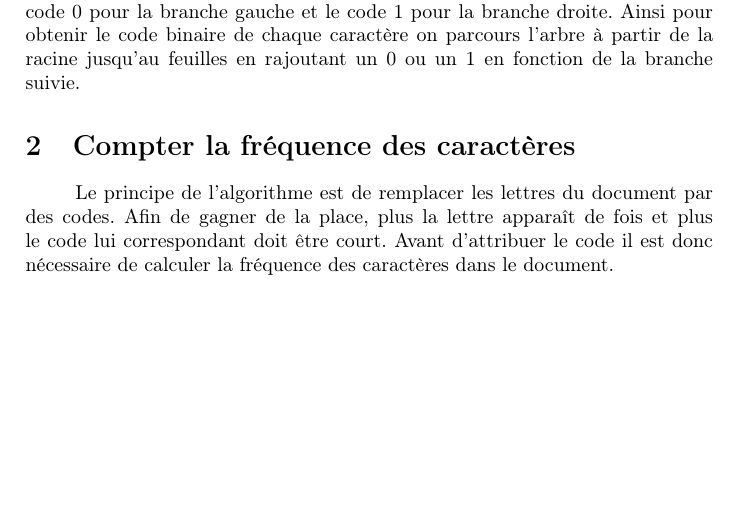
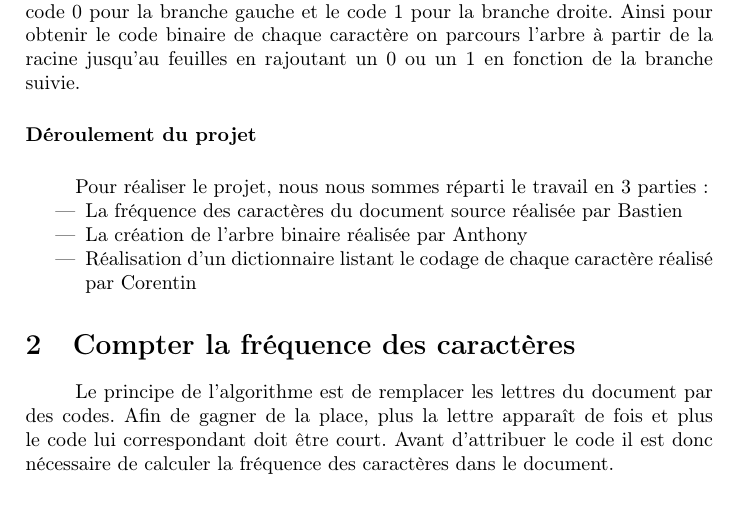
Before and after one commit to pop2211/Huffman, a LaTeX document (rapport.tex): part of page 3 of 6, cut so that both start at the same text, the shorter picture padded with empty space. Compiled offline with pdfLaTeX.

Commit message:
correction et mise en page partie 2 + ajout déroulement projet

```diff
--- a/rapport.tex
+++ b/rapport.tex
@@ -38,12 +38,23 @@ Le principe du codage de huffman repose sur la création d’un arbre composé d
 Puis on crée l’arbre. On associe les deux nœuds ou feuilles avec les occurrences les plus faibles pour créer un nouveau nœud dont son occurrence et la somme des deux occurrences des feuilles. On fait cela jusqu’à qu’il en reste un qui devient la racine.
 Ensuite on associe le code 0 pour la branche gauche et le code 1 pour la branche droite. Ainsi pour obtenir le code binaire de chaque caractère on parcours l’arbre à partir de la racine jusqu’au feuilles en rajoutant un 0 ou un 1 en fonction de la branche suivie.
 
+\paragraph{Déroulement du projet}
+\subparagraph{}
+Pour réaliser le projet, nous nous sommes réparti le travail en 3 parties :
+\begin{itemize}
+\item La fréquence des caractères du document source réalisée par Bastien
+\item La création de l'arbre binaire réalisée par Anthony
+\item Réalisation d'un dictionnaire listant le codage de chaque caractère réalisé par Corentin
+\end{itemize}
+
+
+
+
 
 
 
 \section{Compter la fréquence des caractères}
 \subparagraph{}
-
 Le principe de l'algorithme est de remplacer les lettres du document par des codes. Afin de gagner de la place, plus la lettre apparaît de fois et plus le code lui correspondant doit être court.
 Avant d’attribuer le code il est donc nécessaire de calculer la fréquence des caractères dans le document.
 
```
